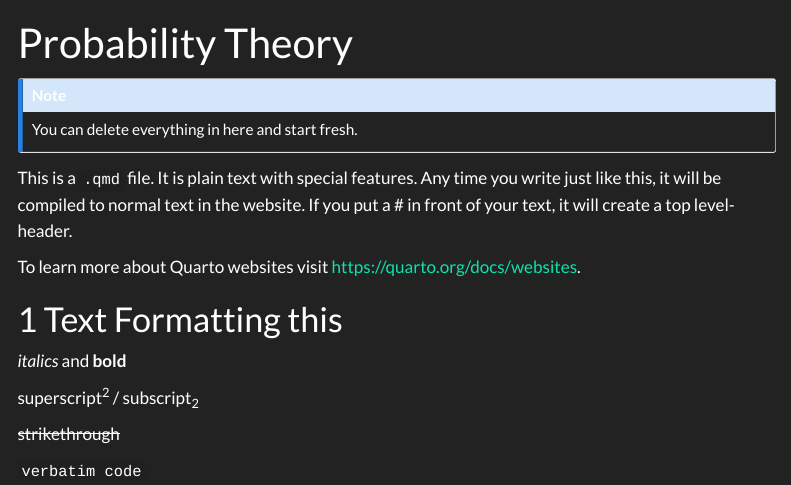
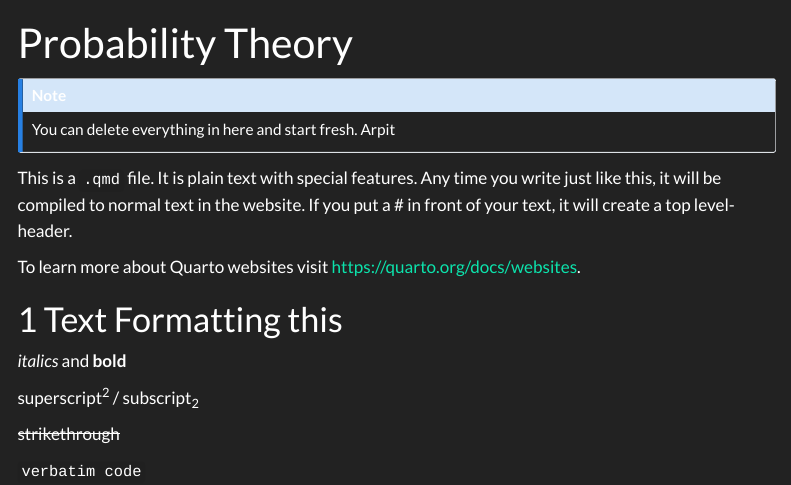
Before and after one commit to TUHHStartupEngineers-Classroom/cdsba-arpit35, a Quarto document (content/01_journal/01_probability.qmd): the page in a window 1100 px wide, from its top. Rendered offline with R 4.5, knitr and Pandoc in place of Quarto, with nearby package versions; menus at the side of the page are left out.

Commit message:
test push

```diff
--- a/content/01_journal/01_probability.qmd
+++ b/content/01_journal/01_probability.qmd
@@ -3,7 +3,7 @@ title: "Probability Theory"
 ---
 
 ::: callout-note
-You can delete everything in here and start fresh.
+You can delete everything in here and start fresh. Arpit
 :::
 
 This is a `.qmd` file. It is plain text with special features. Any time you write just like this, it will be compiled to normal text in the website. If you put a \# in front of your text, it will create a top level-header.
```
